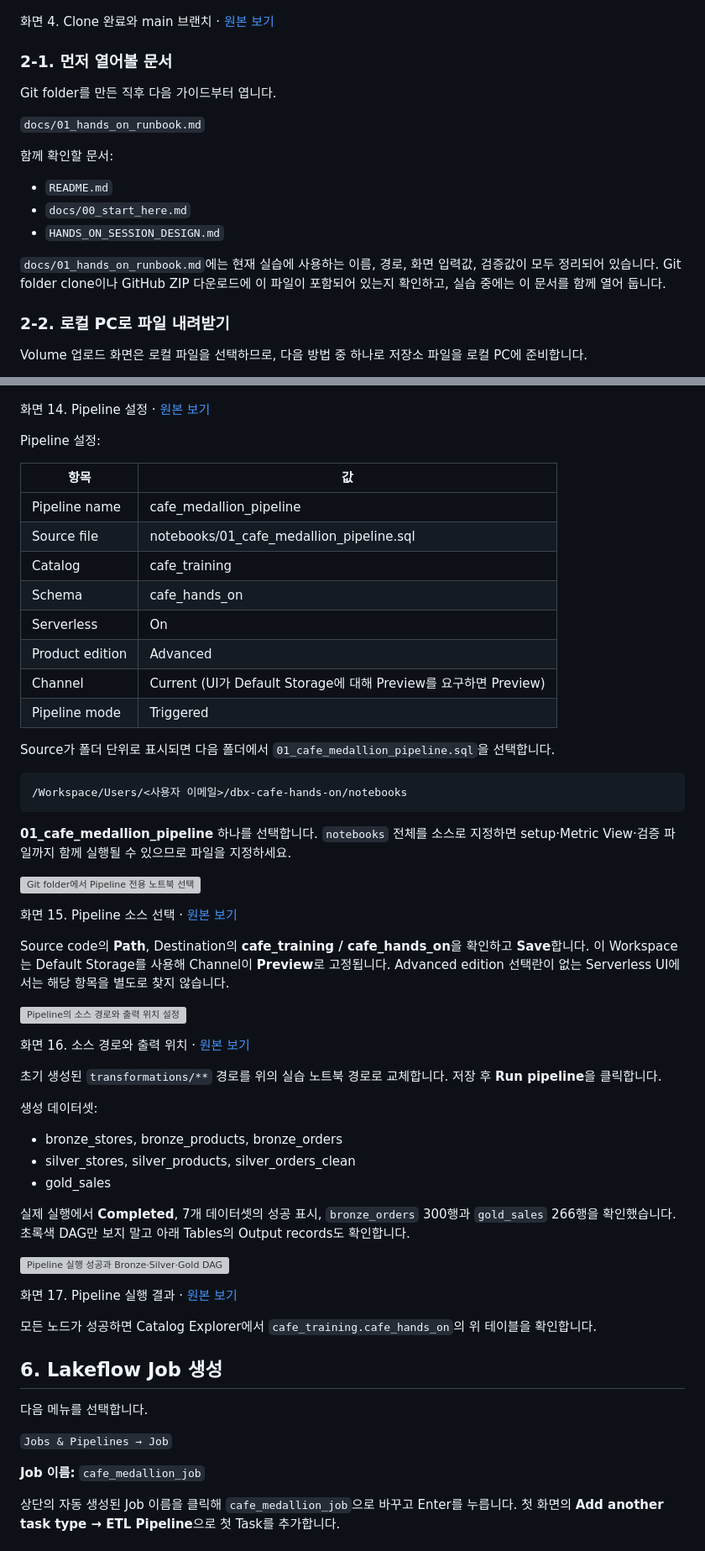
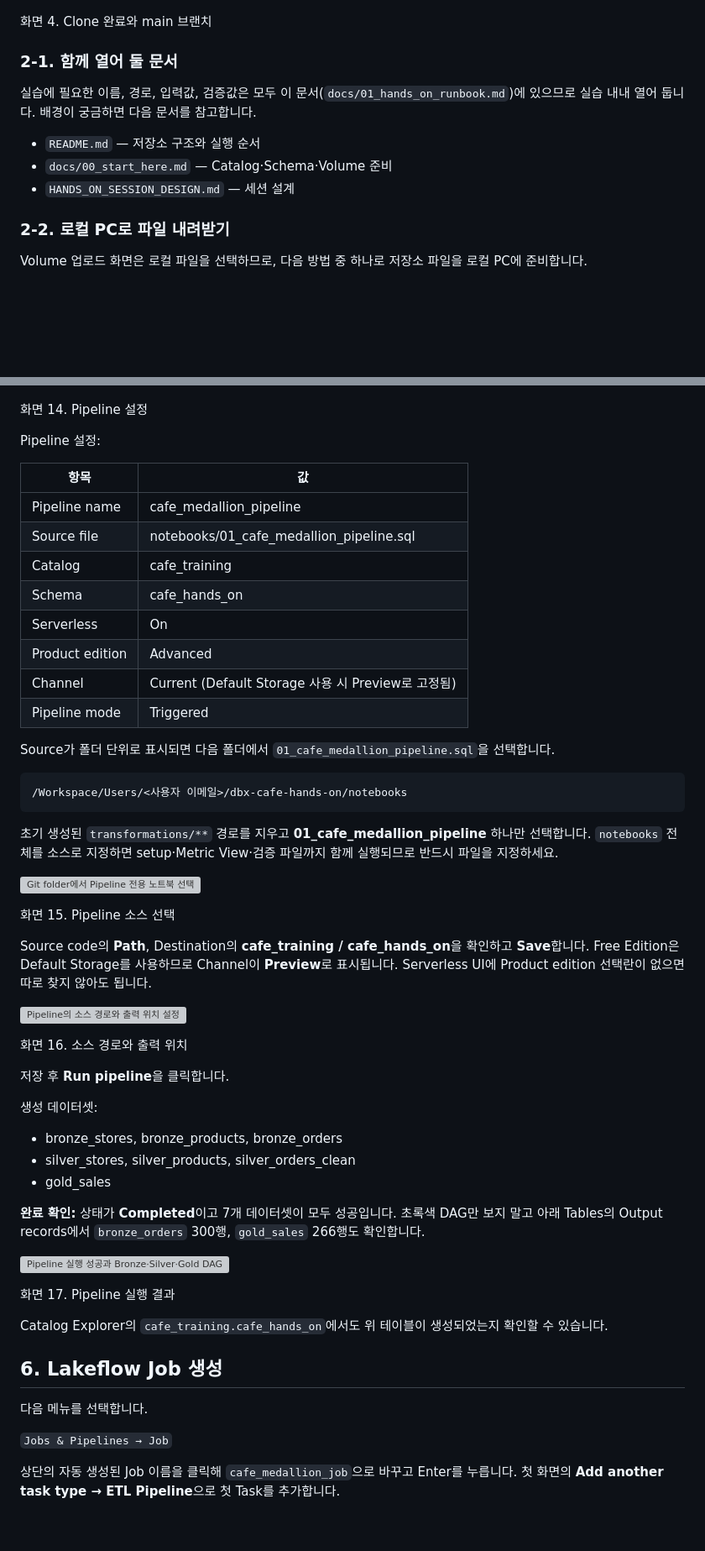
Before and after one commit to yisakh843/dbx-cafe-hands-on, a Markdown page: docs/01_hands_on_runbook.md, 2 parts joined by grey strips. Shown at 84% size. Rendered like a GitHub page; blank space fills up the shorter version; grey boxes are pictures that could not be loaded.

````diff
--- a/docs/01_hands_on_runbook.md
+++ b/docs/01_hands_on_runbook.md
@@ -144,21 +140,14 @@ Databricks Workspace에서 다음 메뉴를 선택합니다.
 ![Clone 완료 후 main 브랜치와 실습 폴더](images/runbook/03-git-folder-ready.jpg)
 
-화면 4. Clone 완료와 main 브랜치 · [원본 보기](images/runbook/03-git-folder-ready.jpg)
-
-### 2-1. 먼저 열어볼 문서
-
-Git folder를 만든 직후 다음 가이드부터 엽니다.
-
-`docs/01_hands_on_runbook.md`
-
-함께 확인할 문서:
-
-- `README.md`
-- `docs/00_start_here.md`
-- `HANDS_ON_SESSION_DESIGN.md`
-
-`docs/01_hands_on_runbook.md`에는 현재 실습에 사용하는 이름, 경로, 화면 입력값, 검증값이 모두 정리되어 있습니다.
-Git folder clone이나 GitHub ZIP 다운로드에 이 파일이 포함되어 있는지 확인하고, 실습 중에는 이 문서를 함께 열어 둡니다.
+화면 4. Clone 완료와 main 브랜치
+
+### 2-1. 함께 열어 둘 문서
+
+실습에 필요한 이름, 경로, 입력값, 검증값은 모두 이 문서(`docs/01_hands_on_runbook.md`)에 있으므로 실습 내내 열어 둡니다. 배경이 궁금하면 다음 문서를 참고합니다.
+
+- `README.md` — 저장소 구조와 실행 순서
+- `docs/00_start_here.md` — Catalog·Schema·Volume 준비
+- `HANDS_ON_SESSION_DESIGN.md` — 세션 설계
 
 ### 2-2. 로컬 PC로 파일 내려받기
 
@@ -398,7 +380,7 @@ Code assets와 Default location for data assets를 확인합니다. 패널을
 
 ![Pipeline 설정 진입 화면](images/runbook/13-pipeline-settings-entry.jpg)
 
-화면 14. Pipeline 설정 · [원본 보기](images/runbook/13-pipeline-settings-entry.jpg)
+화면 14. Pipeline 설정
 
 Pipeline 설정:
 
@@ -410,7 +392,7 @@ Pipeline 설정:
 | Schema | cafe_hands_on |
 | Serverless | On |
 | Product edition | Advanced |
-| Channel | Current (UI가 Default Storage에 대해 Preview를 요구하면 Preview) |
+| Channel | Current (Default Storage 사용 시 Preview로 고정됨) |
 | Pipeline mode | Triggered |
 
 Source가 폴더 단위로 표시되면 다음 폴더에서 `01_cafe_medallion_pipeline.sql`을 선택합니다.
@@ -419,19 +401,19 @@ Source가 폴더 단위로 표시되면 다음 폴더에서 `01_cafe_medallion_p
 /Workspace/Users/<사용자 이메일>/dbx-cafe-hands-on/notebooks
 ```
 
-**01_cafe_medallion_pipeline** 하나를 선택합니다. `notebooks` 전체를 소스로 지정하면 setup·Metric View·검증 파일까지 함께 실행될 수 있으므로 파일을 지정하세요.
+초기 생성된 `transformations/**` 경로를 지우고 **01_cafe_medallion_pipeline** 하나만 선택합니다. `notebooks` 전체를 소스로 지정하면 setup·Metric View·검증 파일까지 함께 실행되므로 반드시 파일을 지정하세요.
 
 ![Git folder에서 Pipeline 전용 노트북 선택](images/runbook/14-pipeline-source-annotated.png)
 
-화면 15. Pipeline 소스 선택 · [원본 보기](images/runbook/14-pipeline-source.jpg)
-
-Source code의 **Path**, Destination의 **cafe_training / cafe_hands_on**을 확인하고 **Save**합니다. 이 Workspace는 Default Storage를 사용해 Channel이 **Preview**로 고정됩니다. Advanced edition 선택란이 없는 Serverless UI에서는 해당 항목을 별도로 찾지 않습니다.
+화면 15. Pipeline 소스 선택
+
+Source code의 **Path**, Destination의 **cafe_training / cafe_hands_on**을 확인하고 **Save**합니다. Free Edition은 Default Storage를 사용하므로 Channel이 **Preview**로 표시됩니다. Serverless UI에 Product edition 선택란이 없으면 따로 찾지 않아도 됩니다.
 
 ![Pipeline의 소스 경로와 출력 위치 설정](images/runbook/15-pipeline-settings-annotated.png)
 
-화면 16. 소스 경로와 출력 위치 · [원본 보기](images/runbook/15-pipeline-settings.jpg)
-
-초기 생성된 `transformations/**` 경로를 위의 실습 노트북 경로로 교체합니다. 저장 후 **Run pipeline**을 클릭합니다.
+화면 16. 소스 경로와 출력 위치
+
+저장 후 **Run pipeline**을 클릭합니다.
 
 생성 데이터셋:
 
@@ -439,13 +421,13 @@ Source code의 **Path**, Destination의 **cafe_training / cafe_hands_on**을 확
 - silver_stores, silver_products, silver_orders_clean
 - gold_sales
 
-실제 실행에서 **Completed**, 7개 데이터셋의 성공 표시, `bronze_orders` 300행과 `gold_sales` 266행을 확인했습니다. 초록색 DAG만 보지 말고 아래 Tables의 Output records도 확인합니다.
+**완료 확인:** 상태가 **Completed**이고 7개 데이터셋이 모두 성공입니다. 초록색 DAG만 보지 말고 아래 Tables의 Output records에서 `bronze_orders` 300행, `gold_sales` 266행도 확인합니다.
 
 ![Pipeline 실행 성공과 Bronze·Silver·Gold DAG](images/runbook/19-pipeline-completed.jpg)
 
-화면 17. Pipeline 실행 결과 · [원본 보기](images/runbook/19-pipeline-completed.jpg)
-
-모든 노드가 성공하면 Catalog Explorer에서 `cafe_training.cafe_hands_on`의 위 테이블을 확인합니다.
+화면 17. Pipeline 실행 결과
+
+Catalog Explorer의 `cafe_training.cafe_hands_on`에서도 위 테이블이 생성되었는지 확인할 수 있습니다.
 
 <a id="step-6"></a>
 
@@ -454,8 +436,6 @@ Source code의 **Path**, Destination의 **cafe_training / cafe_hands_on**을 확
 다음 메뉴를 선택합니다.
 
 `Jobs & Pipelines → Job`
-
-**Job 이름:** `cafe_medallion_job`
 
 상단의 자동 생성된 Job 이름을 클릭해 `cafe_medallion_job`으로 바꾸고 Enter를 누릅니다. 첫 화면의 **Add another task type → ETL Pipeline**으로 첫 Task를 추가합니다.
 
````
Also changed, not shown: other parts of docs/01_hands_on_runbook.md (+56 -99 lines), WORKLOG.md (added, +4 -0 lines), docs/02_screenshot_checklist.md (+1 -1 lines).
